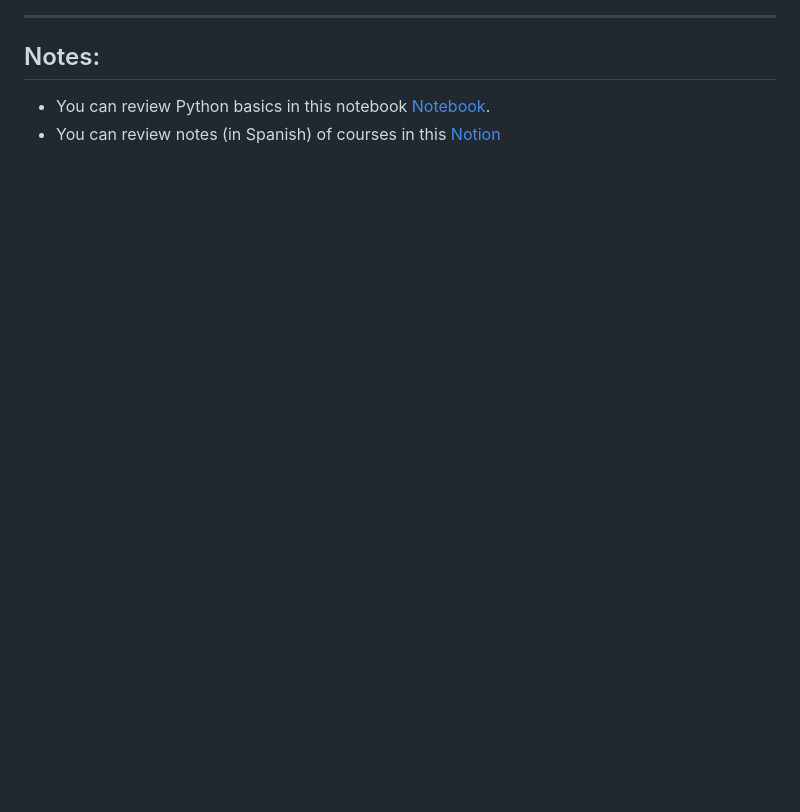
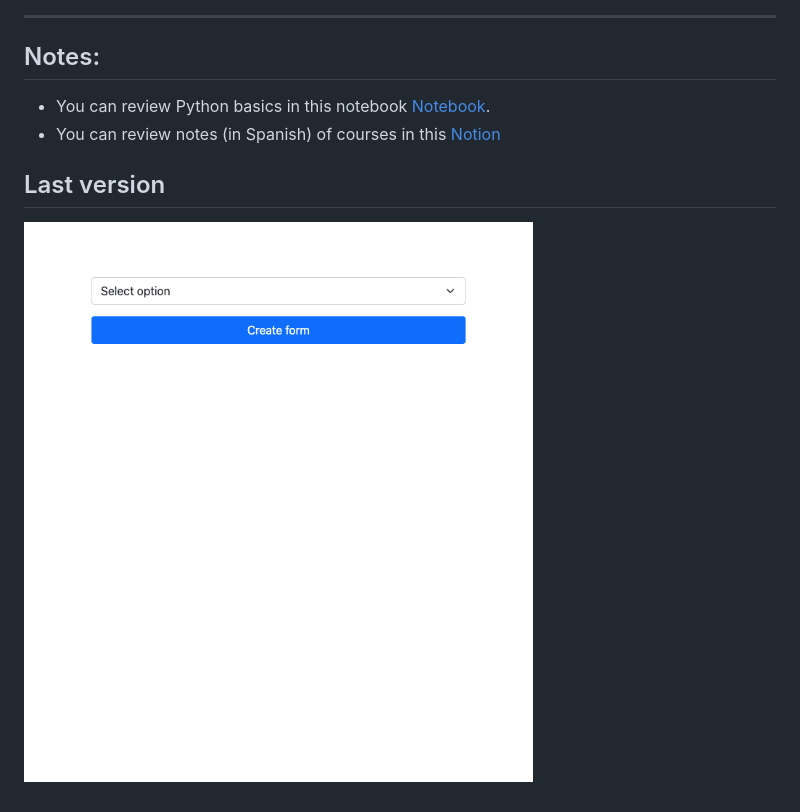
Before and after one commit to rodriguezespinoza0795/Form-creator, a Markdown page: README.md, the part around the change. Rendered like a GitHub page; pictures changed too: images/Form_Creator.png (added); blank space fills up the shorter version.

```diff
--- a/README.md
+++ b/README.md
@@ -110,3 +110,7 @@
 ## Notes:
 * You can review Python basics in this notebook [Notebook](https://colab.research.google.com/drive/1FZrk1hRIQNxssTlZbkwKl_1EXTKhe3c9?usp=sharing).
 * You can review notes (in Spanish) of courses in this [Notion](https://natural-daffodil-061.notion.site/Clases-del-Curso-de-FastAPI-Fundamentos-Path-Operations-y-Validaciones-e0b98d98569b49cdaf884dedf9f62454)
+
+## Last version
+
+![](./images/Form_Creator.png)
```
Also changed, not shown: 3 other files.
